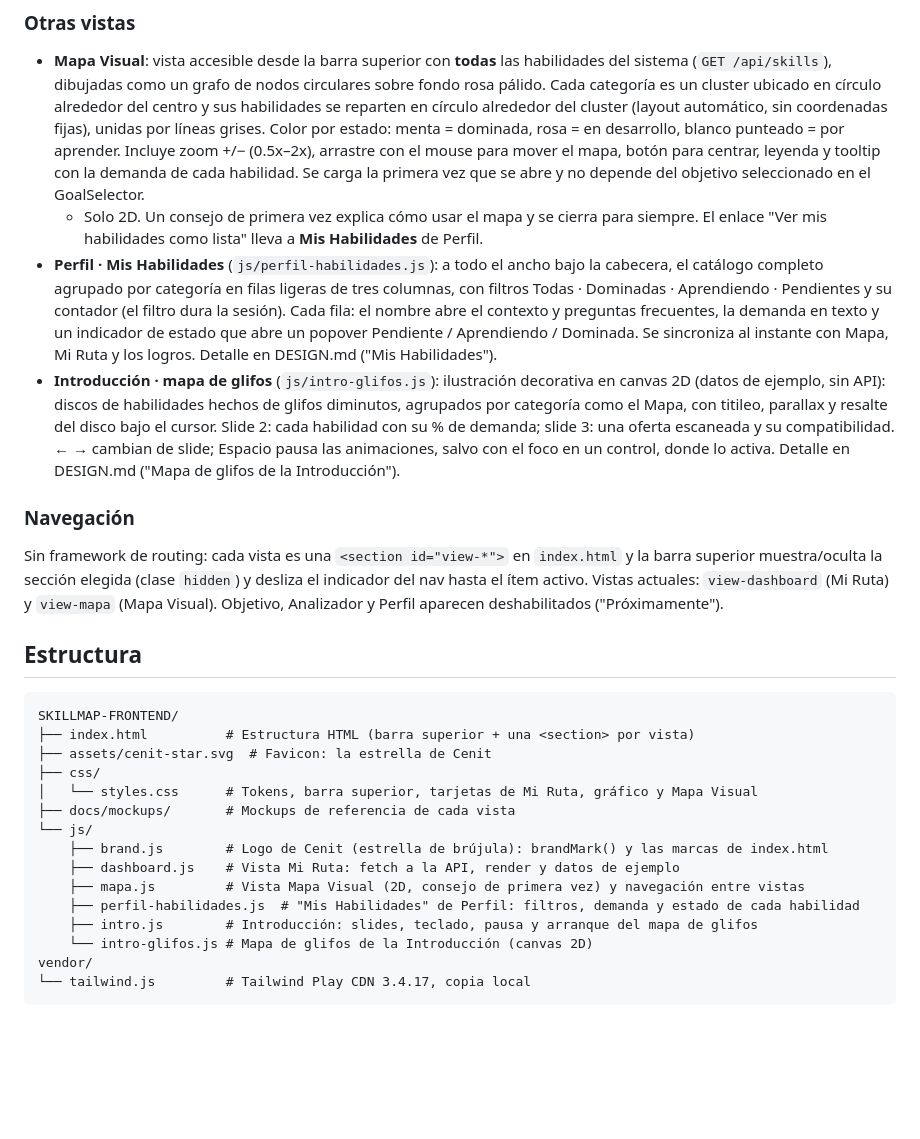
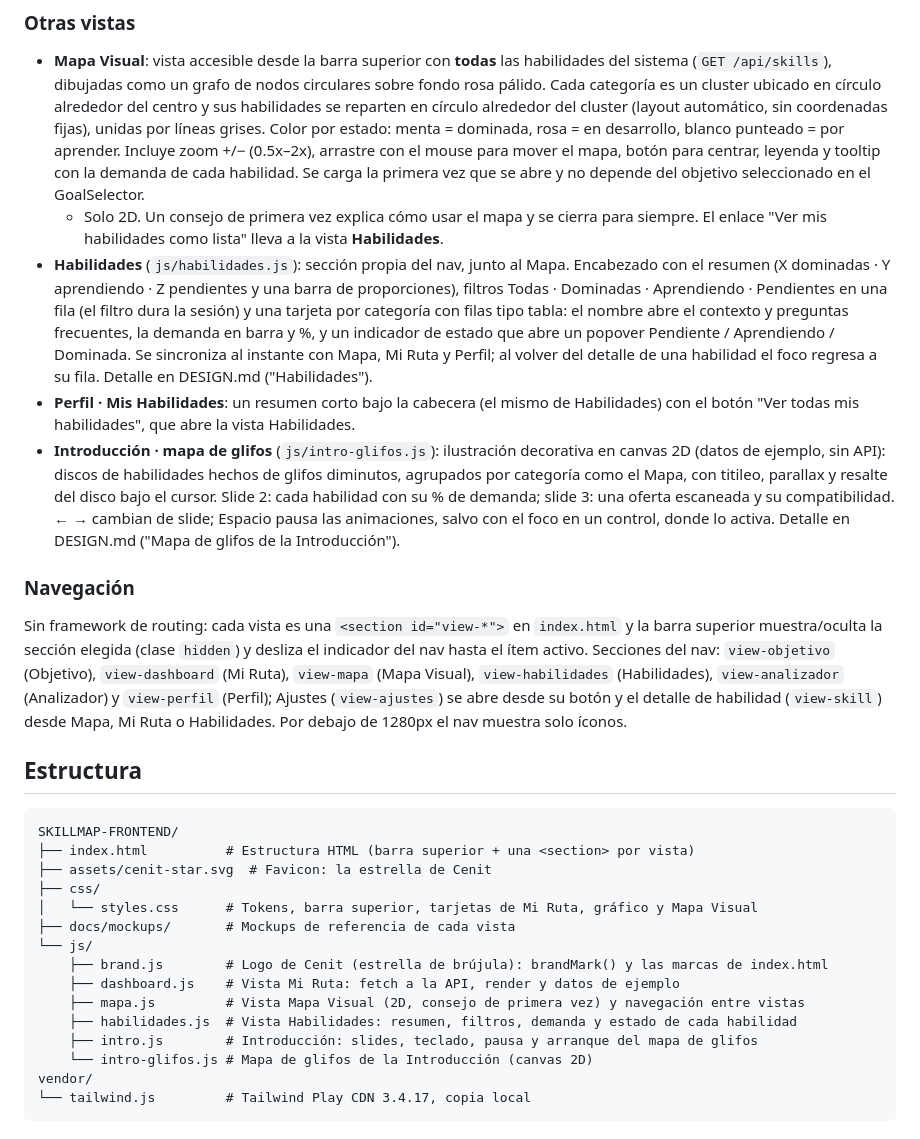
Before and after one commit to Gabrl0103/SKILLMAP-FRONTEND, a Markdown page: README.md, the part around the change. Drawn GitHub-style; blank space fills up the shorter version.

Commit message:
docs: vista Habilidades y resumen de Mis habilidades en Perfil

```diff
--- a/README.md
+++ b/README.md
@@ -29,13 +29,14 @@ La **Tendencia de Preparación** ya es real: `GET /api/goals/{id}/readiness/hist
 ### Otras vistas
 
 - **Mapa Visual**: vista accesible desde la barra superior con **todas** las habilidades del sistema (`GET /api/skills`), dibujadas como un grafo de nodos circulares sobre fondo rosa pálido. Cada categoría es un cluster ubicado en círculo alrededor del centro y sus habilidades se reparten en círculo alrededor del cluster (layout automático, sin coordenadas fijas), unidas por líneas grises. Color por estado: menta = dominada, rosa = en desarrollo, blanco punteado = por aprender. Incluye zoom +/− (0.5x–2x), arrastre con el mouse para mover el mapa, botón para centrar, leyenda y tooltip con la demanda de cada habilidad. Se carga la primera vez que se abre y no depende del objetivo seleccionado en el GoalSelector.
-  - Solo 2D. Un consejo de primera vez explica cómo usar el mapa y se cierra para siempre. El enlace "Ver mis habilidades como lista" lleva a **Mis Habilidades** de Perfil.
-- **Perfil · Mis Habilidades** (`js/perfil-habilidades.js`): a todo el ancho bajo la cabecera, el catálogo completo agrupado por categoría en filas ligeras de tres columnas, con filtros Todas · Dominadas · Aprendiendo · Pendientes y su contador (el filtro dura la sesión). Cada fila: el nombre abre el contexto y preguntas frecuentes, la demanda en texto y un indicador de estado que abre un popover Pendiente / Aprendiendo / Dominada. Se sincroniza al instante con Mapa, Mi Ruta y los logros. Detalle en DESIGN.md ("Mis Habilidades").
+  - Solo 2D. Un consejo de primera vez explica cómo usar el mapa y se cierra para siempre. El enlace "Ver mis habilidades como lista" lleva a la vista **Habilidades**.
+- **Habilidades** (`js/habilidades.js`): sección propia del nav, junto al Mapa. Encabezado con el resumen (X dominadas · Y aprendiendo · Z pendientes y una barra de proporciones), filtros Todas · Dominadas · Aprendiendo · Pendientes en una fila (el filtro dura la sesión) y una tarjeta por categoría con filas tipo tabla: el nombre abre el contexto y preguntas frecuentes, la demanda en barra y %, y un indicador de estado que abre un popover Pendiente / Aprendiendo / Dominada. Se sincroniza al instante con Mapa, Mi Ruta y Perfil; al volver del detalle de una habilidad el foco regresa a su fila. Detalle en DESIGN.md ("Habilidades").
+- **Perfil · Mis Habilidades**: un resumen corto bajo la cabecera (el mismo de Habilidades) con el botón "Ver todas mis habilidades", que abre la vista Habilidades.
 - **Introducción · mapa de glifos** (`js/intro-glifos.js`): ilustración decorativa en canvas 2D (datos de ejemplo, sin API): discos de habilidades hechos de glifos diminutos, agrupados por categoría como el Mapa, con titileo, parallax y resalte del disco bajo el cursor. Slide 2: cada habilidad con su % de demanda; slide 3: una oferta escaneada y su compatibilidad. ← → cambian de slide; Espacio pausa las animaciones, salvo con el foco en un control, donde lo activa. Detalle en DESIGN.md ("Mapa de glifos de la Introducción").
 
 ### Navegación
 
-Sin framework de routing: cada vista es una `<section id="view-*">` en `index.html` y la barra superior muestra/oculta la sección elegida (clase `hidden`) y desliza el indicador del nav hasta el ítem activo. Vistas actuales: `view-dashboard` (Mi Ruta) y `view-mapa` (Mapa Visual). Objetivo, Analizador y Perfil aparecen deshabilitados ("Próximamente").
+Sin framework de routing: cada vista es una `<section id="view-*">` en `index.html` y la barra superior muestra/oculta la sección elegida (clase `hidden`) y desliza el indicador del nav hasta el ítem activo. Secciones del nav: `view-objetivo` (Objetivo), `view-dashboard` (Mi Ruta), `view-mapa` (Mapa Visual), `view-habilidades` (Habilidades), `view-analizador` (Analizador) y `view-perfil` (Perfil); Ajustes (`view-ajustes`) se abre desde su botón y el detalle de habilidad (`view-skill`) desde Mapa, Mi Ruta o Habilidades. Por debajo de 1280px el nav muestra solo íconos.
 
 ## Estructura
 
@@ -50,7 +51,7 @@ SKILLMAP-FRONTEND/
     ├── brand.js        # Logo de Cenit (estrella de brújula): brandMark() y las marcas de index.html
     ├── dashboard.js    # Vista Mi Ruta: fetch a la API, render y datos de ejemplo
     ├── mapa.js         # Vista Mapa Visual (2D, consejo de primera vez) y navegación entre vistas
-    ├── perfil-habilidades.js  # "Mis Habilidades" de Perfil: filtros, demanda y estado de cada habilidad
+    ├── habilidades.js  # Vista Habilidades: resumen, filtros, demanda y estado de cada habilidad
     ├── intro.js        # Introducción: slides, teclado, pausa y arranque del mapa de glifos
     └── intro-glifos.js # Mapa de glifos de la Introducción (canvas 2D)
 vendor/
```
Also changed, not shown: DESIGN.md (+18 -10 lines), PRODUCT.md (+1 -1 lines).
